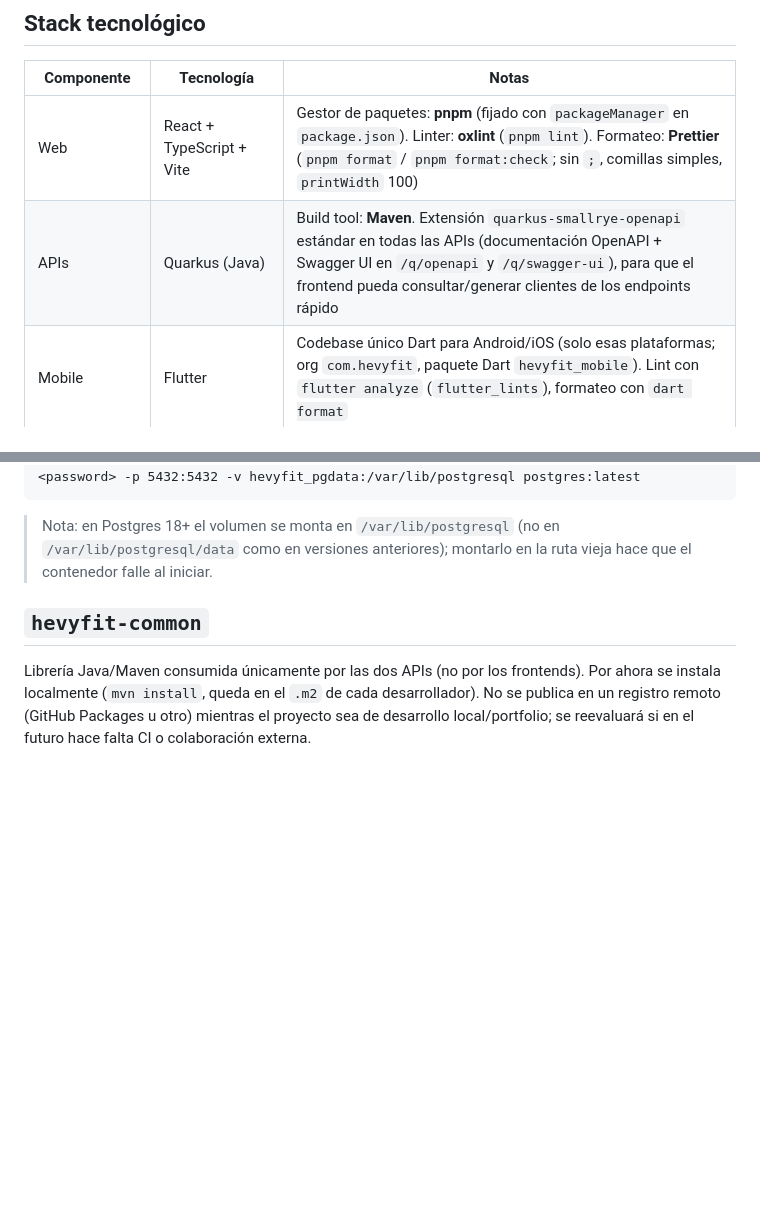
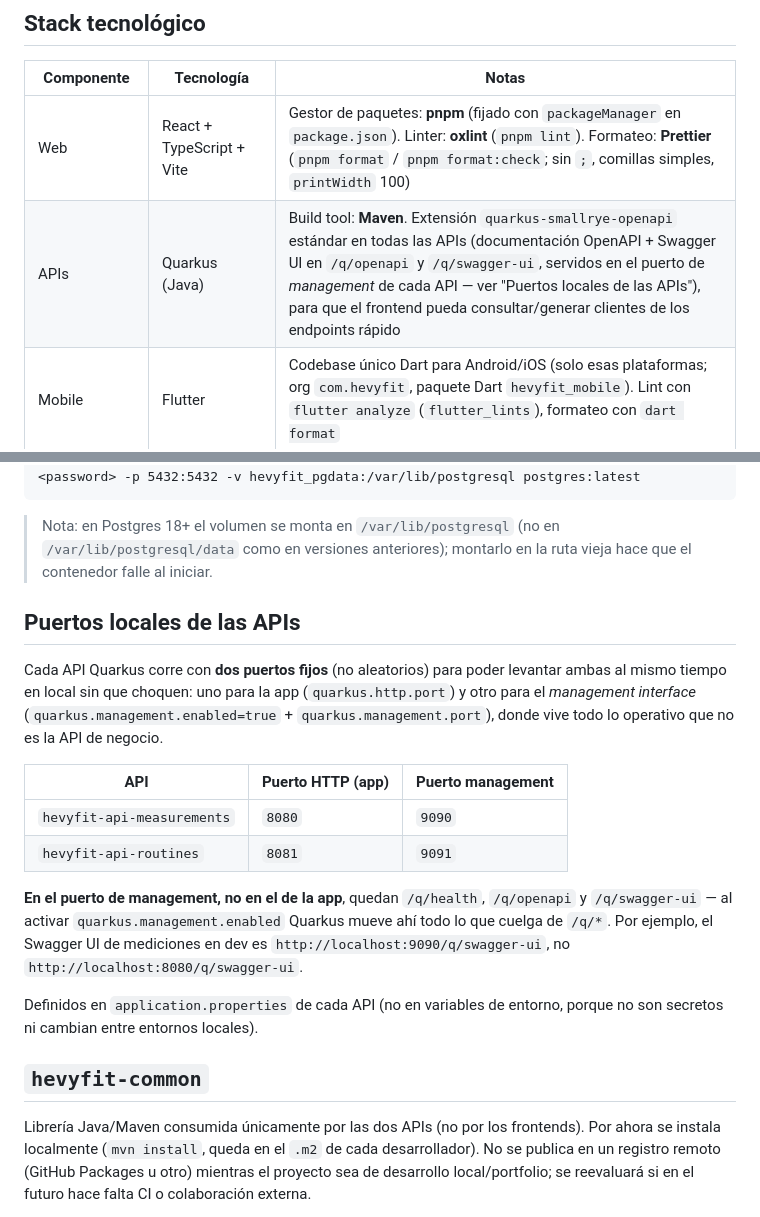
Before and after one commit to Andr3sCid/Hevyfit, a Markdown page: .claude/CLAUDE.md, 2 parts joined by grey strips. GitHub-like rendering; blank space fills up the shorter version.

Commit message:
Documentar puertos locales de las APIs (H0.2)
Deja registrada la asignacion fija de puertos HTTP/management de
measurements y routines, y que /q/openapi y /q/swagger-ui pasaron al
puerto de management al activar quarkus.management.enabled.

````diff
--- a/.claude/CLAUDE.md
+++ b/.claude/CLAUDE.md
@@ -25,7 +25,7 @@ Cada carpeta mantiene su propio `pom.xml`/`package.json`/`pubspec.yaml` y `.giti
 | Componente | Tecnología | Notas |
 |---|---|---|
 | Web | React + TypeScript + Vite | Gestor de paquetes: **pnpm** (fijado con `packageManager` en `package.json`). Linter: **oxlint** (`pnpm lint`). Formateo: **Prettier** (`pnpm format` / `pnpm format:check`; sin `;`, comillas simples, `printWidth` 100) |
-| APIs | Quarkus (Java) | Build tool: **Maven**. Extensión `quarkus-smallrye-openapi` estándar en todas las APIs (documentación OpenAPI + Swagger UI en `/q/openapi` y `/q/swagger-ui`), para que el frontend pueda consultar/generar clientes de los endpoints rápido |
+| APIs | Quarkus (Java) | Build tool: **Maven**. Extensión `quarkus-smallrye-openapi` estándar en todas las APIs (documentación OpenAPI + Swagger UI en `/q/openapi` y `/q/swagger-ui`, servidos en el puerto de *management* de cada API — ver "Puertos locales de las APIs"), para que el frontend pueda consultar/generar clientes de los endpoints rápido |
 | Mobile | Flutter | Codebase único Dart para Android/iOS (solo esas plataformas; org `com.hevyfit`, paquete Dart `hevyfit_mobile`). Lint con `flutter analyze` (`flutter_lints`), formateo con `dart format` |
 | Librería compartida | Java/Maven (`hevyfit-common`) | Instalación local (`mvn install`); las APIs la consumen como dependencia Maven normal desde el `.m2` local |
 | Base de datos | PostgreSQL | Una instancia local (Docker), con **una base de datos por servicio** (`hevyfit_measurements`, `hevyfit_routines`) |
@@ -81,6 +81,19 @@ docker run -d --name hevyfit-postgres -e POSTGRES_USER=hevyfit -e POSTGRES_PASSW
 ```
 
 > Nota: en Postgres 18+ el volumen se monta en `/var/lib/postgresql` (no en `/var/lib/postgresql/data` como en versiones anteriores); montarlo en la ruta vieja hace que el contenedor falle al iniciar.
+
+## Puertos locales de las APIs
+
+Cada API Quarkus corre con **dos puertos fijos** (no aleatorios) para poder levantar ambas al mismo tiempo en local sin que choquen: uno para la app (`quarkus.http.port`) y otro para el *management interface* (`quarkus.management.enabled=true` + `quarkus.management.port`), donde vive todo lo operativo que no es la API de negocio.
+
+| API | Puerto HTTP (app) | Puerto management |
+|---|---|---|
+| `hevyfit-api-measurements` | `8080` | `9090` |
+| `hevyfit-api-routines` | `8081` | `9091` |
+
+**En el puerto de management, no en el de la app**, quedan `/q/health`, `/q/openapi` y `/q/swagger-ui` — al activar `quarkus.management.enabled` Quarkus mueve ahí todo lo que cuelga de `/q/*`. Por ejemplo, el Swagger UI de mediciones en dev es `http://localhost:9090/q/swagger-ui`, no `http://localhost:8080/q/swagger-ui`.
+
+Definidos en `application.properties` de cada API (no en variables de entorno, porque no son secretos ni cambian entre entornos locales).
 
 ## `hevyfit-common`
 
````
